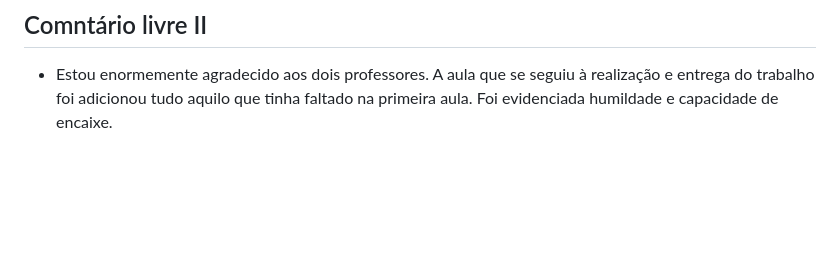
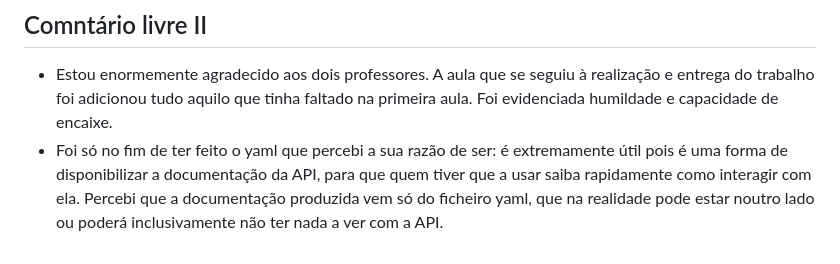
Before and after one commit to alcidesantos/LabDesSoft, a Markdown page: lab1/backend/README.md, the part around the change. Drawn GitHub-style; blank space fills up the shorter version.

Commit message:
README: adicionadei o que percebi da razão de ser do ficheiro yaml produzido

```diff
--- a/lab1/backend/README.md
+++ b/lab1/backend/README.md
@@ -121,3 +121,4 @@ Documentação da API disponível em http://localhost:${port}/api-docs
 ## Comntário livre II
 
 - Estou enormemente agradecido aos dois professores. A aula que se seguiu à realização e entrega do trabalho foi adicionou tudo aquilo que tinha faltado na primeira aula. Foi evidenciada humildade e capacidade de encaixe.
+- Foi só no fim de ter feito o yaml que percebi a sua razão de ser: é extremamente útil pois é uma forma de disponibilizar a documentação da API, para que quem tiver que a usar saiba rapidamente como interagir com ela. Percebi que a documentação produzida vem só do ficheiro yaml, que na realidade pode estar noutro lado ou poderá inclusivamente não ter nada a ver com a API.
```
